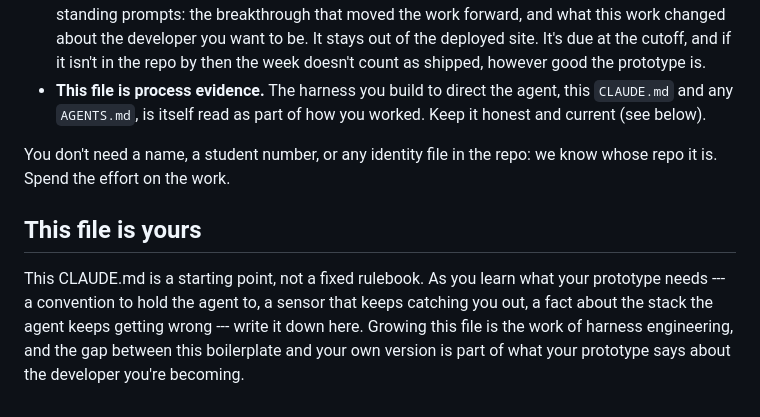
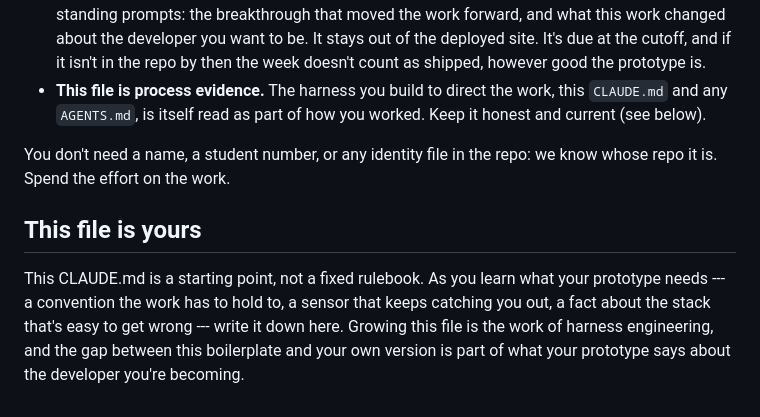
Before and after one commit to comp4020-agentic-coding-studio/template-static, a Markdown page: CLAUDE.md, the part around the change. Rendered like a GitHub page.

Commit message:
docs: word the process guidance so it fits a no-AI workflow

```diff
--- a/CLAUDE.md
+++ b/CLAUDE.md
@@ -151,7 +151,7 @@ means building legibly is part of building well.
   work changed about the developer you want to be. It stays out of the deployed
   site. It's due at the cutoff, and if it isn't in the repo by then the week
   doesn't count as shipped, however good the prototype is.
-- **This file is process evidence.** The harness you build to direct the agent,
+- **This file is process evidence.** The harness you build to direct the work,
   this `CLAUDE.md` and any `AGENTS.md`, is itself read as part of how you
   worked. Keep it honest and current (see below).
 
@@ -161,8 +161,8 @@ know whose repo it is. Spend the effort on the work.
 ## This file is yours
 
 This CLAUDE.md is a starting point, not a fixed rulebook. As you learn what your
-prototype needs --- a convention to hold the agent to, a sensor that keeps
-catching you out, a fact about the stack the agent keeps getting wrong --- write
-it down here. Growing this file is the work of harness engineering, and the gap
+prototype needs --- a convention the work has to hold to, a sensor that keeps
+catching you out, a fact about the stack that's easy to get wrong --- write it
+down here. Growing this file is the work of harness engineering, and the gap
 between this boilerplate and your own version is part of what your prototype
 says about the developer you're becoming.
```
Also changed, not shown: README.md (+4 -4 lines).
